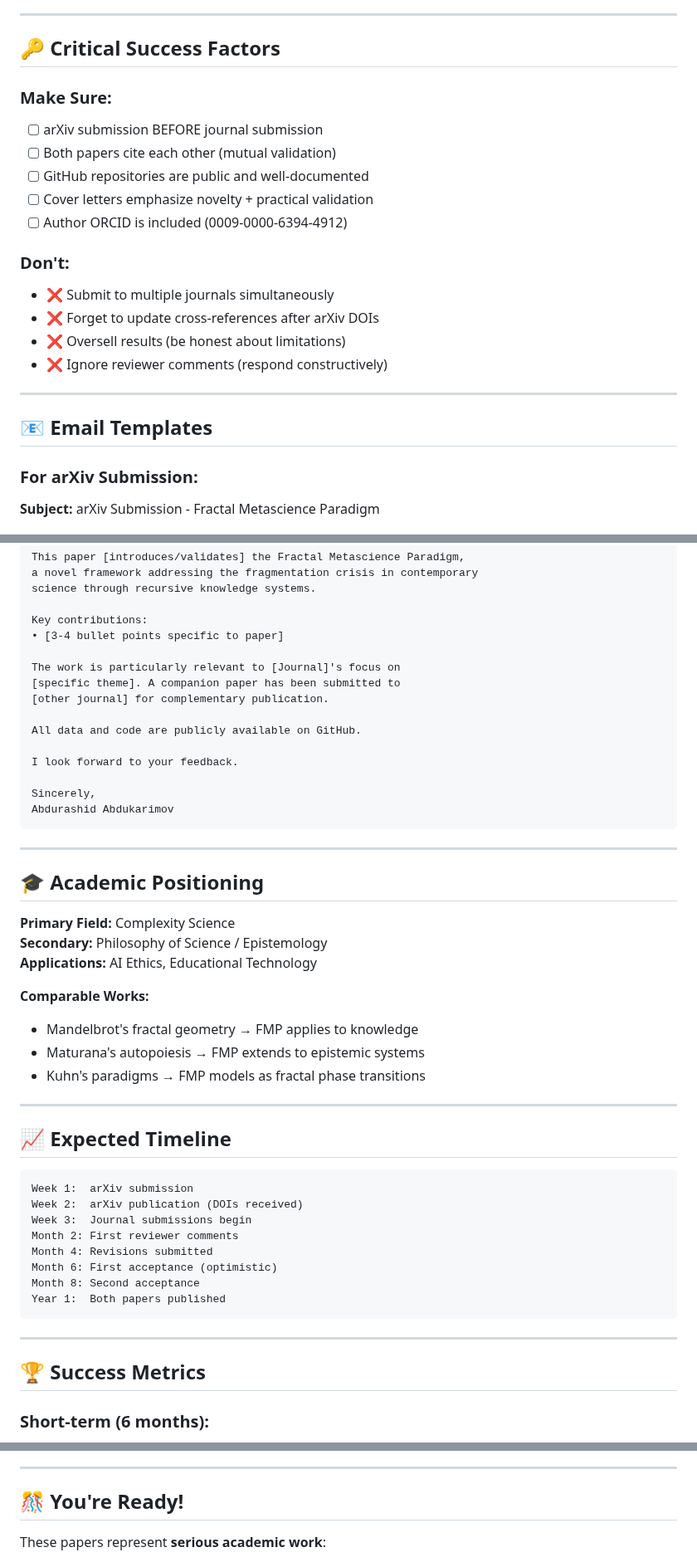
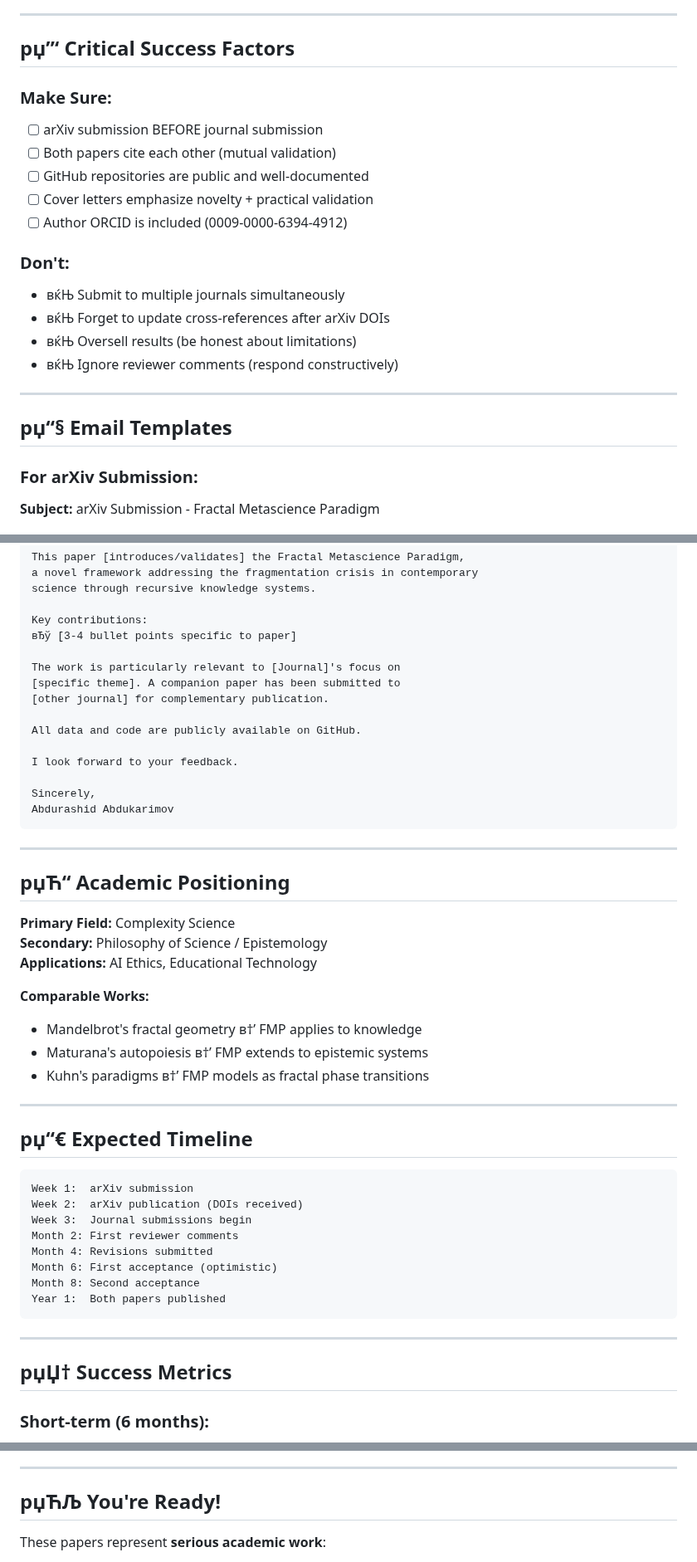
Before and after one commit to Secret-Uzbek/FMP-monograph, a Markdown page: fmp_quick_start.md, 3 parts joined by grey strips. Shown at 83% size. Drawn GitHub-style.

````diff
--- a/fmp_quick_start.md
+++ b/fmp_quick_start.md
@@ -93,7 +93,7 @@ Use cover letter templates provided in README
 
 ---
 
-## 🔑 Critical Success Factors
+## рџ”‘ Critical Success Factors
 
 ### Make Sure:
 - [ ] arXiv submission BEFORE journal submission
@@ -103,14 +103,14 @@ Use cover letter templates provided in README
 - [ ] Author ORCID is included (0009-0000-6394-4912)
 
 ### Don't:
-- ❌ Submit to multiple journals simultaneously
-- ❌ Forget to update cross-references after arXiv DOIs
-- ❌ Oversell results (be honest about limitations)
-- ❌ Ignore reviewer comments (respond constructively)
+- вќЊ Submit to multiple journals simultaneously
+- вќЊ Forget to update cross-references after arXiv DOIs
+- вќЊ Oversell results (be honest about limitations)
+- вќЊ Ignore reviewer comments (respond constructively)
 
 ---
 
-## 📧 Email Templates
+## рџ“§ Email Templates
 
 ### For arXiv Submission:
 
@@ -154,7 +154,7 @@ a novel framework addressing the fragmentation crisis in contemporary
 science through recursive knowledge systems.
 
 Key contributions:
-• [3-4 bullet points specific to paper]
+вЂў [3-4 bullet points specific to paper]
 
 The work is particularly relevant to [Journal]'s focus on
 [specific theme]. A companion paper has been submitted to
@@ -170,20 +170,20 @@ Abdurashid Abdukarimov
 
 ---
 
-## 🎓 Academic Positioning
+## рџЋ“ Academic Positioning
 
 **Primary Field:** Complexity Science
 **Secondary:** Philosophy of Science / Epistemology
 **Applications:** AI Ethics, Educational Technology
 
 **Comparable Works:**
-- Mandelbrot's fractal geometry → FMP applies to knowledge
-- Maturana's autopoiesis → FMP extends to epistemic systems
-- Kuhn's paradigms → FMP models as fractal phase transitions
+- Mandelbrot's fractal geometry в†’ FMP applies to knowledge
+- Maturana's autopoiesis в†’ FMP extends to epistemic systems
+- Kuhn's paradigms в†’ FMP models as fractal phase transitions
 
 ---
 
-## 📈 Expected Timeline
+## рџ“€ Expected Timeline
 
 ```
 Week 1:  arXiv submission
@@ -198,7 +198,7 @@ Year 1:  Both papers published
 
 ---
 
-## 🏆 Success Metrics
+## рџЏ† Success Metrics
 
 ### Short-term (6 months):
 - [ ] Both papers on arXiv
@@ -340,7 +340,7 @@ Before submitting ANYWHERE, confirm:
 
 ---
 
-## 🎊 You're Ready!
+## рџЋЉ You're Ready!
 
 These papers represent **serious academic work**:
 - Rigorous theoretical framework
````
Also changed, not shown: other parts of fmp_quick_start.md (+36 -36 lines).
